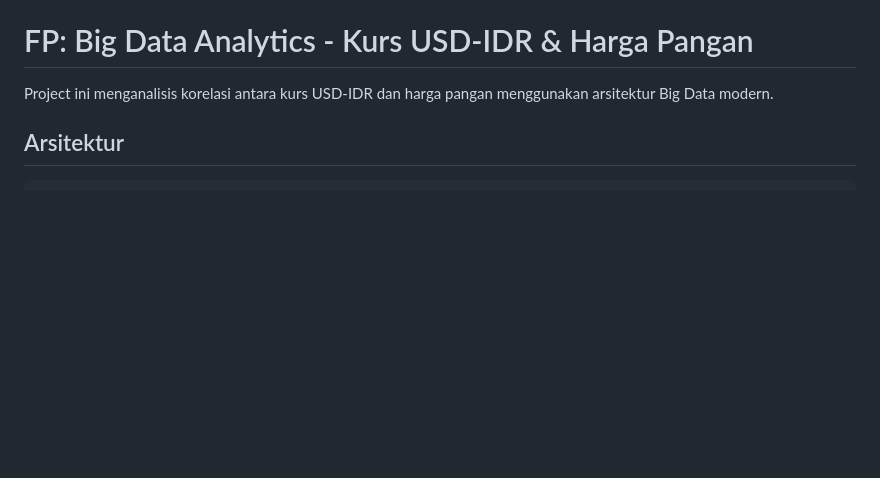
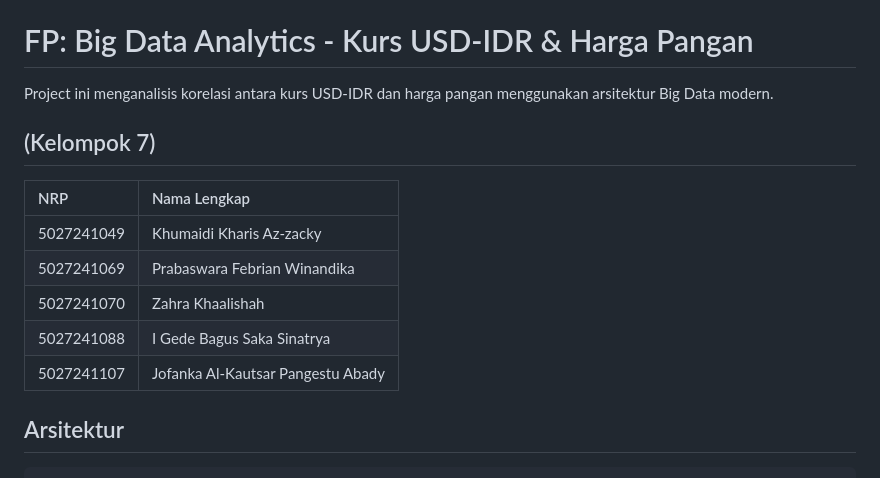
Before and after one commit to SakaSinatrya/FP-BigData-Kelompok-7, a Markdown page: README.md, the part around the change. Rendered like a GitHub page; blank space fills up the shorter version.

```diff
--- a/README.md
+++ b/README.md
@@ -1,6 +1,16 @@
 # FP: Big Data Analytics - Kurs USD-IDR & Harga Pangan
 
 Project ini menganalisis korelasi antara kurs USD-IDR dan harga pangan menggunakan arsitektur Big Data modern.
+
+## (Kelompok 7)
+
+| NRP | Nama Lengkap |
+| :--- | :--- |
+| 5027241049 | Khumaidi Kharis Az-zacky |
+| 5027241069 | Prabaswara Febrian Winandika |
+| 5027241070 | Zahra Khaalishah |
+| 5027241088 | I Gede Bagus Saka Sinatrya |
+| 5027241107 | Jofanka Al-Kautsar Pangestu Abady |
 
 ## Arsitektur
 
```
